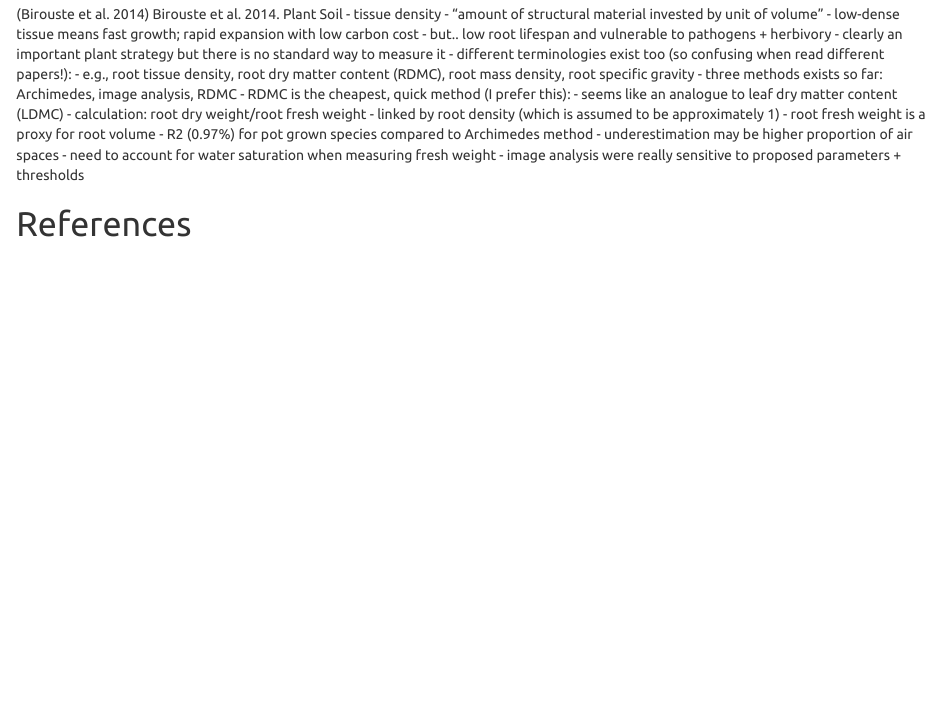
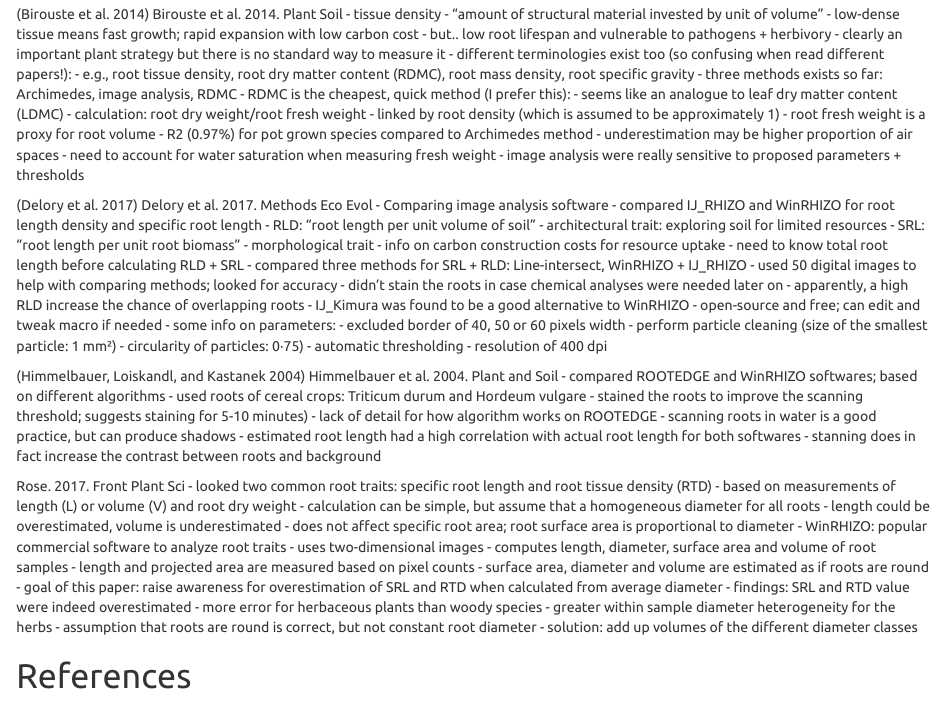
Before and after one commit to garlandxie/GreenRoof_Roots, an R Markdown document (annotated_bib/annotated_bib.Rmd): the page in a window 1100 px wide, from 2450 px down. Rendered offline with R 4.5, knitr and Pandoc, with nearby package versions.

Commit message:
Addded Rose 2017 Front Plant Sci

```diff
--- a/annotated_bib/annotated_bib.Rmd
+++ b/annotated_bib/annotated_bib.Rmd
@@ -191,4 +191,53 @@
 - image analysis were really sensitive to proposed parameters + thresholds
 
 
+[@Delory2017] Delory et al. 2017. Methods Eco Evol - Comparing image analysis software
+- compared IJ_RHIZO and WinRHIZO for root length density and specific root length
+- RLD: “root length per unit volume of soil”
+  - architectural trait: exploring soil for limited resources
+- SRL: “root length per unit root biomass”
+  - morphological trait - info on carbon construction costs for resource uptake
+- need to know total root length before calculating RLD + SRL
+- compared three methods for SRL + RLD: Line-intersect, WinRHIZO + IJ_RHIZO
+  - used 50 digital images to help with comparing methods; looked for accuracy
+-  didn’t stain the roots in case chemical analyses were needed later on
+- apparently, a high RLD increase the chance of overlapping roots
+- IJ_Kimura was found to be a good alternative to WinRHIZO
+  - open-source and free; can edit and tweak macro if needed
+  - some info on parameters:
+    - excluded border of 40, 50 or 60 pixels width
+    - perform particle cleaning (size of the smallest particle: 1 mm²)
+    - circularity of particles: 0·75)
+    - automatic thresholding
+    - resolution of 400 dpi
+
+
+[@Himmelbauer2004] Himmelbauer et al. 2004. Plant and Soil
+- compared ROOTEDGE and WinRHIZO softwares; based on different algorithms
+- used roots of cereal crops: Triticum durum and Hordeum vulgare
+- stained the roots to improve the scanning threshold; suggests staining for 5-10 minutes)
+- lack of detail for how algorithm works on ROOTEDGE
+- scanning roots in water is a good practice, but can produce shadows
+- estimated root length had a high correlation with actual root length for both softwares
+- stanning does in fact increase the contrast between roots and background
+
+Rose. 2017. Front Plant Sci
+- looked two common root traits: specific root length and root tissue density (RTD)
+  - based on measurements of length (L) or volume (V) and root dry weight
+- calculation can be simple, but assume that a homogeneous diameter for all roots
+- length could be overestimated, volume is underestimated
+- does not affect specific root area; root surface area is proportional to diameter
+- WinRHIZO: popular commercial software to analyze root traits
+  - uses two-dimensional images
+  - computes length, diameter, surface area and volume of root samples
+  - length and projected area are measured based on pixel counts
+  - surface area, diameter and volume are estimated as if roots are round
+- goal of this paper: raise awareness for overestimation of SRL and RTD when calculated from average diameter
+- findings: SRL and RTD value were indeed overestimated
+  - more error for herbaceous plants than woody species
+  - greater within sample diameter heterogeneity for the herbs
+- assumption that roots are round is correct, but not constant root diameter
+- solution: add up volumes of the different diameter classes
+
+
 # References
```
